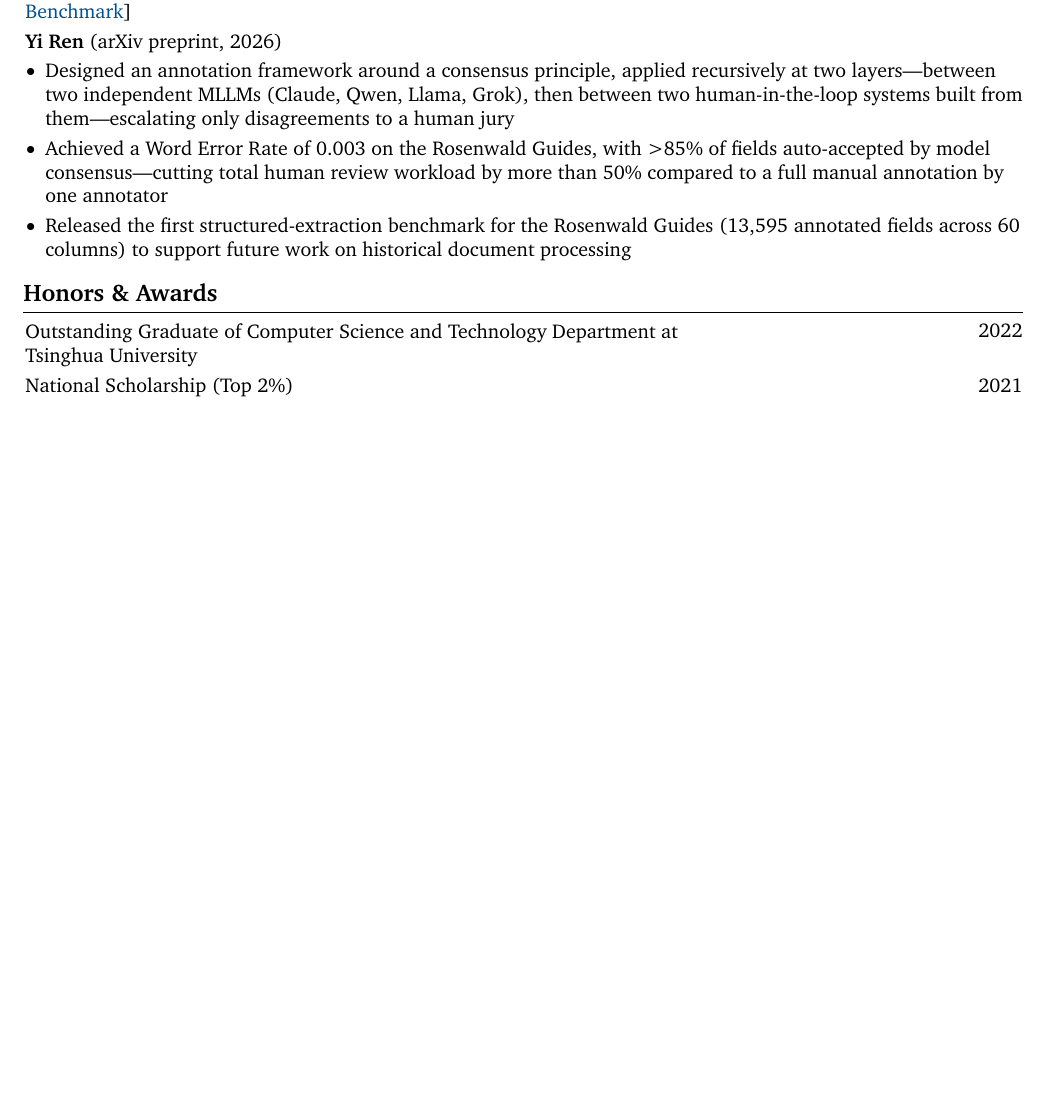
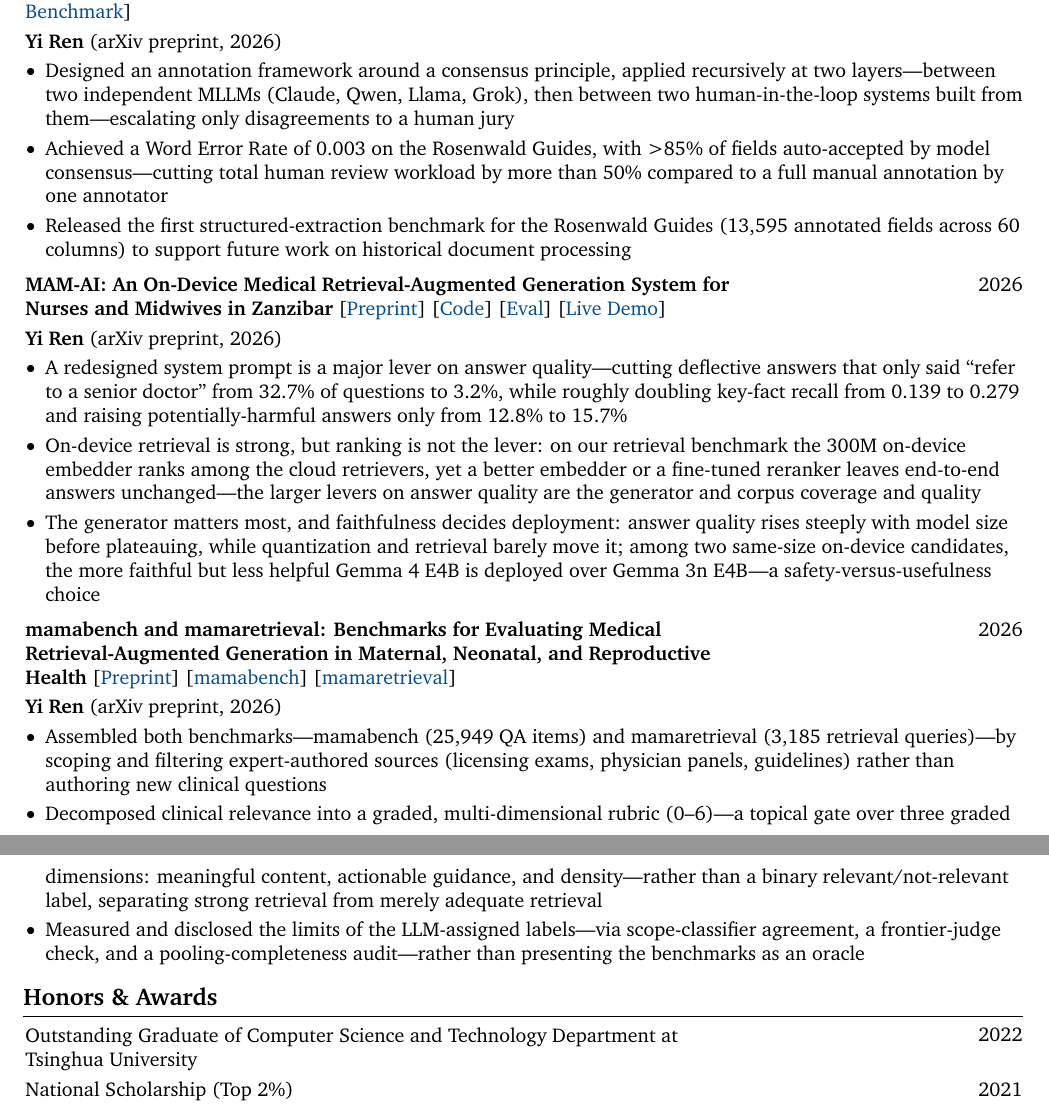
Before and after one commit to nmrenyi/cv-renyi, a LaTeX CV (cv-renyi-en/main.tex, which reads cv-renyi-en/sections/publication.tex): part of page 2 of 2 before the commit and two parts of pages 2 and 3 of 3 after it, the two joined at a grey line, cut so that both start at the same text, the shorter picture padded with empty space. Compiled offline with pdfLaTeX.

Commit message:
feat: add MAM-AI system and benchmarks preprints to English CV
Refresh the MAMAI research entry to be contribution-focused (system,
guideline corpus, layered evaluation, evaluation harness) with updated
links (System/Benchmarks preprints, Live Demo) and Feb-June 2026 dates.

Add two Publication entries: the system paper mirroring its three
findings (prompt, retrieval, generator/faithfulness) and the benchmarks
paper mirroring its three design decisions.

Co-Authored-By: Claude Opus 4.8 (1M context) <noreply@anthropic.com>

```diff
--- a/cv-renyi-en/sections/publication.tex
+++ b/cv-renyi-en/sections/publication.tex
@@ -19,3 +19,45 @@
             \item Released the first structured-extraction benchmark for the Rosenwald Guides (13,595 annotated fields across 60 columns) to support future work on historical document processing
         \end{highlights}
         \end{onecolentry}
+
+        \vspace{0.2 cm}
+        \begin{twocolentry} {2026}
+
+\textbf{MAM-AI: An On-Device Medical Retrieval-Augmented Generation System for Nurses and Midwives in Zanzibar} [\href{https://arxiv.org/abs/2606.29580}{Preprint}] [\href{https://github.com/nmrenyi/mamai}{Code}] [\href{https://github.com/nmrenyi/mamai-eval}{Eval}] [\href{https://nmrenyi-mamai-demo.hf.space}{Live Demo}]
+
+\end{twocolentry}
+
+        \vspace{0.10 cm}
+        \begin{onecolentry}
+            \textbf{Yi Ren} (arXiv preprint, 2026)
+        \end{onecolentry}
+        \vspace{0.10 cm}
+
+        \begin{onecolentry}
+        \begin{highlights}
+            \item A redesigned system prompt is a major lever on answer quality---cutting deflective answers that only said ``refer to a senior doctor'' from 32.7\% of questions to 3.2\%, while roughly doubling key-fact recall from 0.139 to 0.279 and raising potentially-harmful answers only from 12.8\% to 15.7\%
+            \item On-device retrieval is strong, but ranking is not the lever: on our retrieval benchmark the 300M on-device embedder ranks among the cloud retrievers, yet a better embedder or a fine-tuned reranker leaves end-to-end answers unchanged---the larger levers on answer quality are the generator and corpus coverage and quality
+            \item The generator matters most, and faithfulness decides deployment: answer quality rises steeply with model size before plateauing, while quantization and retrieval barely move it; among two same-size on-device candidates, the more faithful but less helpful Gemma 4 E4B is deployed over Gemma 3n E4B---a safety-versus-usefulness choice
+        \end{highlights}
+        \end{onecolentry}
+
+        \vspace{0.2 cm}
+        \begin{twocolentry} {2026}
+
+\textbf{mamabench and mamaretrieval: Benchmarks for Evaluating Medical Retrieval-Augmented Generation in Maternal, Neonatal, and Reproductive Health} [\href{https://arxiv.org/abs/2606.29467}{Preprint}] [\href{https://huggingface.co/datasets/nmrenyi/mamabench}{mamabench}] [\href{https://huggingface.co/datasets/nmrenyi/mamaretrieval}{mamaretrieval}]
+
+\end{twocolentry}
+
+        \vspace{0.10 cm}
+        \begin{onecolentry}
+            \textbf{Yi Ren} (arXiv preprint, 2026)
+        \end{onecolentry}
+        \vspace{0.10 cm}
+
+        \begin{onecolentry}
+        \begin{highlights}
+            \item Assembled both benchmarks---mamabench (25,949 QA items) and mamaretrieval (3,185 retrieval queries)---by scoping and filtering expert-authored sources (licensing exams, physician panels, guidelines) rather than authoring new clinical questions
+            \item Decomposed clinical relevance into a graded, multi-dimensional rubric (0--6)---a topical gate over three graded dimensions: meaningful content, actionable guidance, and density---rather than a binary relevant/not-relevant label, separating strong retrieval from merely adequate retrieval
+            \item Measured and disclosed the limits of the LLM-assigned labels---via scope-classifier agreement, a frontier-judge check, and a pooling-completeness audit---rather than presenting the benchmarks as an oracle
+        \end{highlights}
+        \end{onecolentry}
```
Also changed, not shown: cv-renyi-en/sections/research_experiences.tex (+6 -7 lines).
